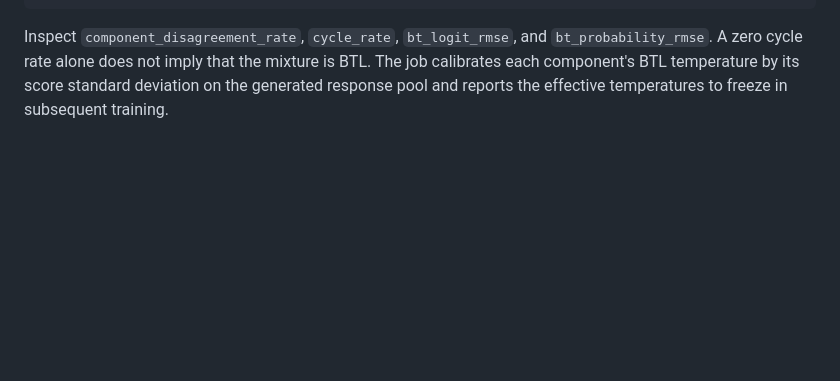
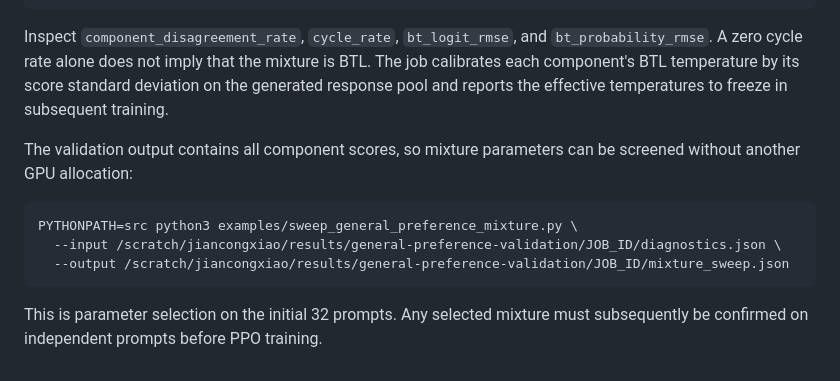
Before and after one commit to JiancongXiao/nash-rejection-sampling, a Markdown page: cluster/hopper/README.md, the part around the change. Rendered like a GitHub page; blank space fills up the shorter version.

Commit message:
Document general-preference mixture sweep

````diff
--- a/cluster/hopper/README.md
+++ b/cluster/hopper/README.md
@@ -233,3 +233,15 @@ Inspect `component_disagreement_rate`, `cycle_rate`, `bt_logit_rmse`, and
 is BTL. The job calibrates each component's BTL temperature by its score
 standard deviation on the generated response pool and reports the effective
 temperatures to freeze in subsequent training.
+
+The validation output contains all component scores, so mixture parameters can
+be screened without another GPU allocation:
+
+```bash
+PYTHONPATH=src python3 examples/sweep_general_preference_mixture.py \
+  --input /scratch/jiancongxiao/results/general-preference-validation/JOB_ID/diagnostics.json \
+  --output /scratch/jiancongxiao/results/general-preference-validation/JOB_ID/mixture_sweep.json
+```
+
+This is parameter selection on the initial 32 prompts. Any selected mixture
+must subsequently be confirmed on independent prompts before PPO training.
````
